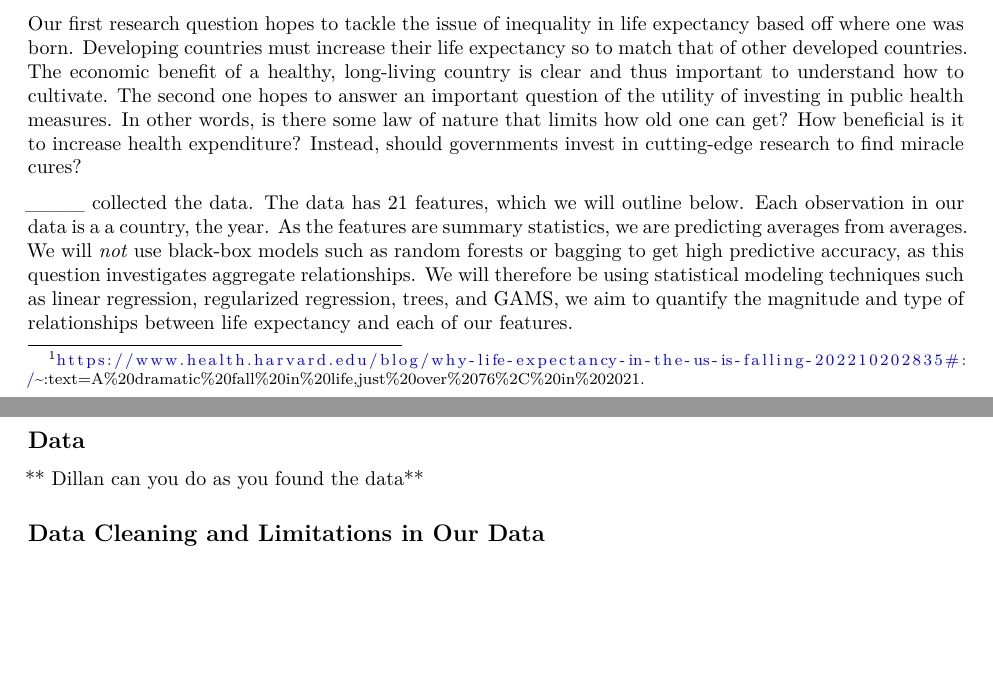
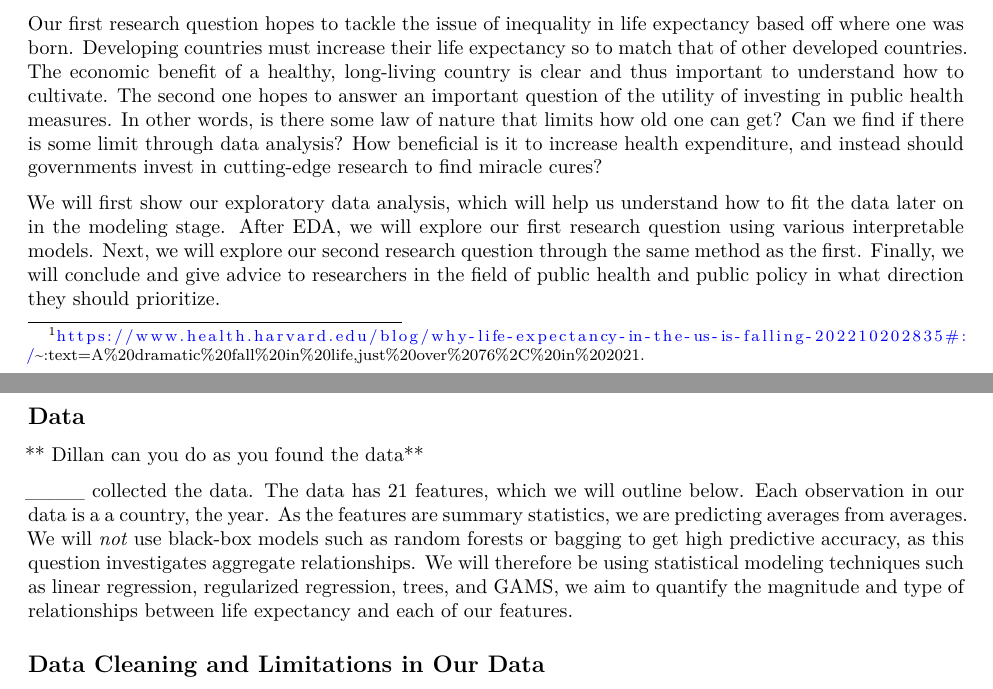
Before and after one commit to chasehmathis/STA325-Final-Project, a Quarto document (report/STA325Report.qmd): two parts of pages 1 and 2 of 5, joined at a grey line, cut so that both start at the same text, the shorter picture padded with empty space. Rendered offline with R 4.5, knitr and Pandoc in place of Quarto, then LaTeX, with nearby package versions; some code elsewhere in the file could not run offline.

Commit message:
moving around and adding to the intro

````diff
--- a/report/STA325Report.qmd
+++ b/report/STA325Report.qmd
@@ -27,9 +27,9 @@ This research project aims to investigate the relationship between macro-factors
 
 Similar to how each person gets individual treatment from their primary care physician on their health, we think it is important to divide the research into the categories outlined above so the findings can be more specific and beneficial for nations who fall into those categories. We've also split up our predictors in a likewise fashion. We categorized "Control" variables as features that public policy and health experts can somewhat control. We then categorized "Nuisance" variables as those which governments have little control over such as Population, BMI, and GDP.
 
-Our first research question hopes to tackle the issue of inequality in life expectancy based off where one was born. Developing countries must increase their life expectancy so to match that of other developed countries. The economic benefit of a healthy, long-living country is clear and thus important to understand how to cultivate. The second one hopes to answer an important question of the utility of investing in public health measures. In other words, is there some law of nature that limits how old one can get? How beneficial is it to increase health expenditure? Instead, should governments invest in cutting-edge research to find miracle cures?
+Our first research question hopes to tackle the issue of inequality in life expectancy based off where one was born. Developing countries must increase their life expectancy so to match that of other developed countries. The economic benefit of a healthy, long-living country is clear and thus important to understand how to cultivate. The second one hopes to answer an important question of the utility of investing in public health measures. In other words, is there some law of nature that limits how old one can get? Can we find if there is some limit through data analysis? How beneficial is it to increase health expenditure, and instead should governments invest in cutting-edge research to find miracle cures?
 
-\_\_\_\_ collected the data. The data has 21 features, which we will outline below. Each observation in our data is a a country, the year. As the features are summary statistics, we are predicting averages from averages. We will *not* use black-box models such as random forests or bagging to get high predictive accuracy, as this question investigates aggregate relationships. We will therefore be using statistical modeling techniques such as linear regression, regularized regression, trees, and GAMS, we aim to quantify the magnitude and type of relationships between life expectancy and each of our features.
+We will first show our exploratory data analysis, which will help us understand how to fit the data later on in the modeling stage. After EDA, we will explore our first research question using various interpretable models. Next, we will explore our second research question through the same method as the first. Finally, we will conclude and give advice to researchers in the field of public health and public policy in what direction they should prioritize.
 
 ```{r}
 #| label: packages
@@ -56,6 +56,8 @@ worldData <- map_data("world")
 ## Data
 
 \*\* Dillan can you do as you found the data\*\*
+
+\_\_\_\_ collected the data. The data has 21 features, which we will outline below. Each observation in our data is a a country, the year. As the features are summary statistics, we are predicting averages from averages. We will *not* use black-box models such as random forests or bagging to get high predictive accuracy, as this question investigates aggregate relationships. We will therefore be using statistical modeling techniques such as linear regression, regularized regression, trees, and GAMS, we aim to quantify the magnitude and type of relationships between life expectancy and each of our features.
 
 ```{r}
 ## fixing for graph plots
````
Also changed, not shown: report/STA325Report.pdf.
